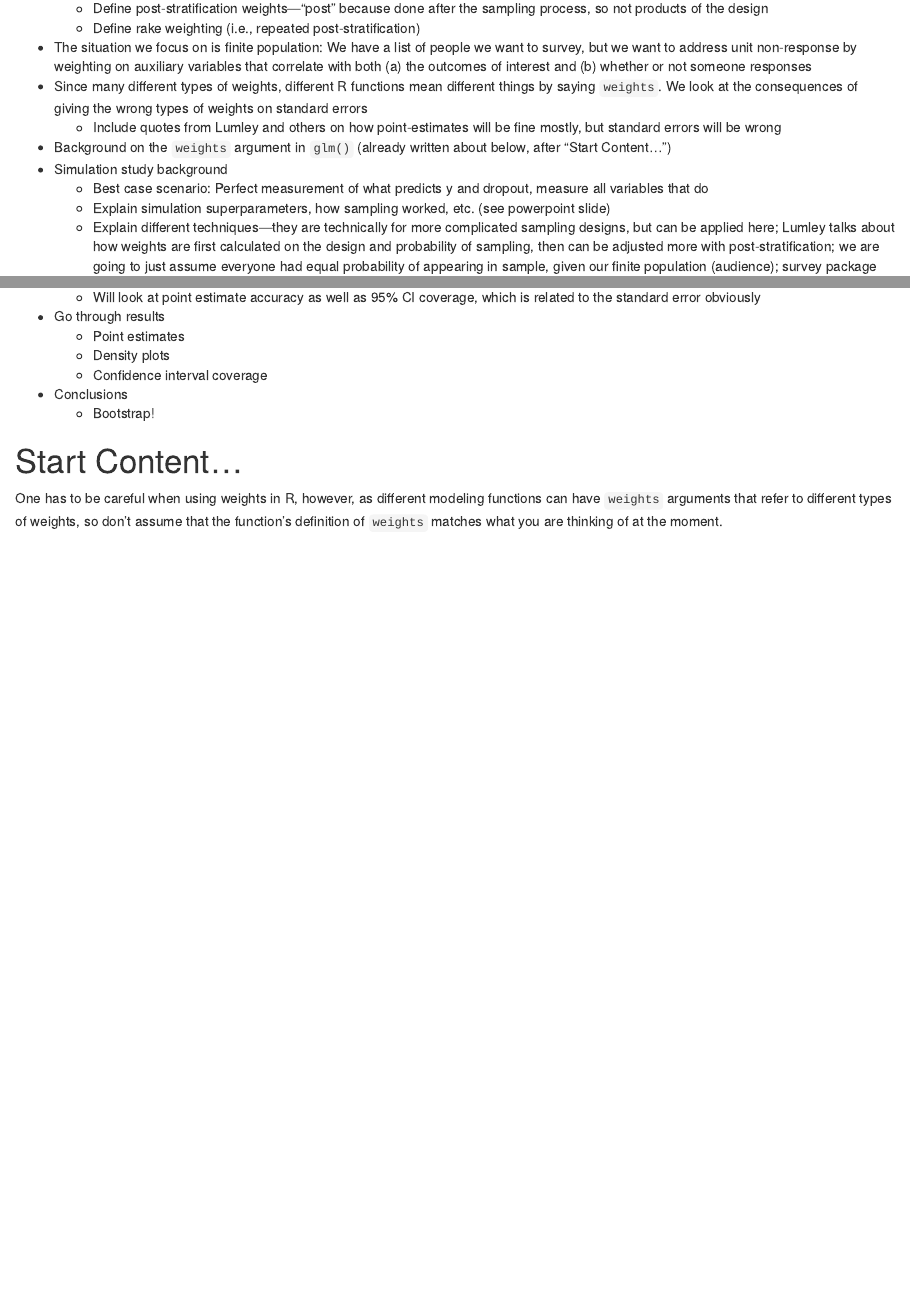
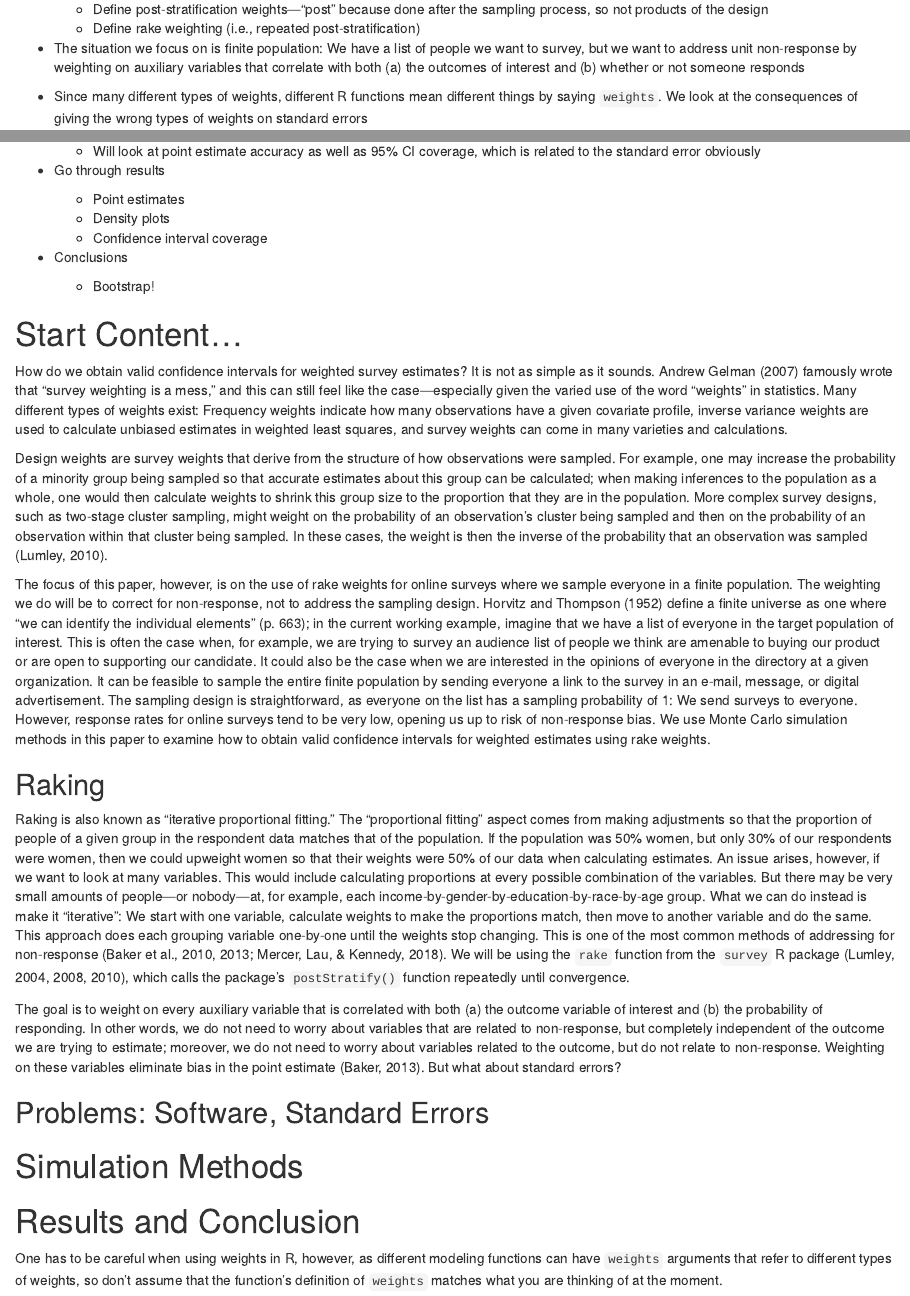
Before and after one commit to markhwhiteii/blog, an R Markdown document (weights_troubles/weights_trouble.Rmd): the page in a window 1100 px wide, from 330 px down before the commit and from 370 px down after it, so that both start at the same text, and a second part further down, joined at a grey line. Rendered offline with R 4.5, knitr and Pandoc, with nearby package versions.

Commit message:
up to problems

````diff
--- a/weights_troubles/weights_trouble.Rmd
+++ b/weights_troubles/weights_trouble.Rmd
@@ -12,7 +12,10 @@ output: html_document
 - We will focus on online surveys. Instead of design-based weights, we will be focusing on post-stratification weights to address unit non-response
   + Define post-stratification weights—"post" because done after the sampling process, so not products of the design
   + Define rake weighting (i.e., repeated post-stratification)
-- The situation we focus on is finite population: We have a list of people we want to survey, but we want to address unit non-response by weighting on auxiliary variables that correlate with both (a) the outcomes of interest and (b) whether or not someone responses
+- The situation we focus on is finite population: We have a list of people we want to survey, but we want to address unit non-response by weighting on auxiliary variables that correlate with both (a) the outcomes of interest and (b) whether or not someone responds
+
+
+
 - Since many different types of weights, different R functions mean different things by saying `weights`. We look at the consequences of giving the wrong types of weights on standard errors
   + Include quotes from Lumley and others on how point-estimates will be fine mostly, but standard errors will be wrong
 - Background on the `weights` argument in `glm()` (already written about below, after "Start Content...")
@@ -29,7 +32,30 @@ output: html_document
 - Conclusions
   + Bootstrap!
 
+
+
 # Start Content...
+
+How do we obtain valid confidence intervals for weighted survey estimates? It is not as simple as it sounds. Andrew Gelman (2007) famously wrote that "survey weighting is a mess," and this can still feel like the case—especially given the varied use of the word "weights" in statistics. Many different types of weights exist: Frequency weights indicate how many observations have a given covariate profile, inverse variance weights are used to calculate unbiased estimates in weighted least squares, and survey weights can come in many varieties and calculations.
+
+Design weights are survey weights that derive from the structure of how observations were sampled. For example, one may increase the probability of a minority group being sampled so that accurate estimates about this group can be calculated; when making inferences to the population as a whole, one would then calculate weights to shrink this group size to the proportion that they are in the population. More complex survey designs, such as two-stage cluster sampling, might weight on the probability of an observation's cluster being sampled and then on the probability of an observation within that cluster being sampled. In these cases, the weight is then the inverse of the probability that an observation was sampled (Lumley, 2010).
+
+The focus of this paper, however, is on the use of rake weights for online surveys where we sample everyone in a finite population. The weighting we do will be to correct for non-response, not to address the sampling design. Horvitz and Thompson (1952) define a finite universe as one where "we can identify the individual elements" (p. 663); in the current working example, imagine that we have a list of everyone in the target population of interest. This is often the case when, for example, we are trying to survey an audience list of people we think are amenable to buying our product or are open to supporting our candidate. It could also be the case when we are interested in the opinions of everyone in the directory at a given organization. It can be feasible to sample the entire finite population by sending everyone a link to the survey in an e-mail, message, or digital advertisement. The sampling design is straightforward, as everyone on the list has a sampling probability of 1: We send surveys to everyone. However, response rates for online surveys tend to be very low, opening us up to risk of non-response bias. We use Monte Carlo simulation methods in this paper to examine how to obtain valid confidence intervals for weighted estimates using rake weights.
+
+## Raking
+
+Raking is also known as "iterative proportional fitting." The "proportional fitting" aspect comes from making adjustments so that the proportion of people of a given group in the respondent data matches that of the population. If the population was 50% women, but only 30% of our respondents were women, then we could upweight women so that their weights were 50% of our data when calculating estimates. An issue arises, however, if we want to look at many variables. This would include calculating proportions at every possible combination of the variables. But there may be very small amounts of people—or nobody—at, for example, each income-by-gender-by-education-by-race-by-age group. What we can do instead is make it "iterative": We start with one variable, calculate weights to make the proportions match, then move to another variable and do the same. This approach does each grouping variable one-by-one until the weights stop changing. This is one of the most common methods of addressing for non-response (Baker et al., 2010, 2013; Mercer, Lau, & Kennedy, 2018). We will be using the `rake` function from the `survey` R package (Lumley, 2004, 2008, 2010), which calls the package's `postStratify()` function repeatedly until convergence.
+
+The goal is to weight on every auxiliary variable that is correlated with both (a) the outcome variable of interest and (b) the probability of responding. In other words, we do not need to worry about variables that are related to non-response, but completely independent of the outcome we are trying to estimate; moreover, we do not need to worry about variables related to the outcome, but do not relate to non-response. Weighting on these variables eliminate bias in the point estimate (Baker, 2013). But what about standard errors?
+
+## Problems: Software, Standard Errors
+
+
+
+# Simulation Methods
+
+# Results and Conclusion
+
 
 ```{r setup, include = FALSE}
 library(tidyverse)
````
